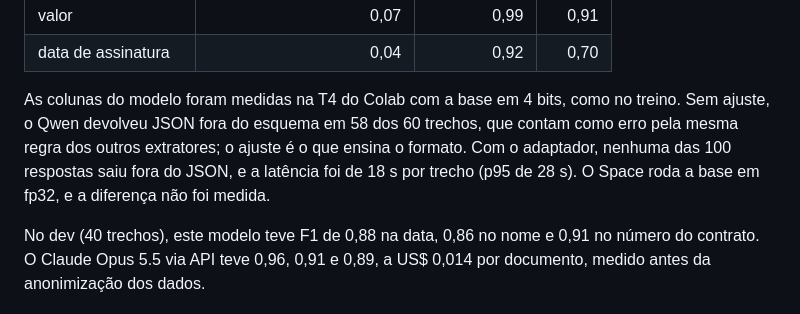
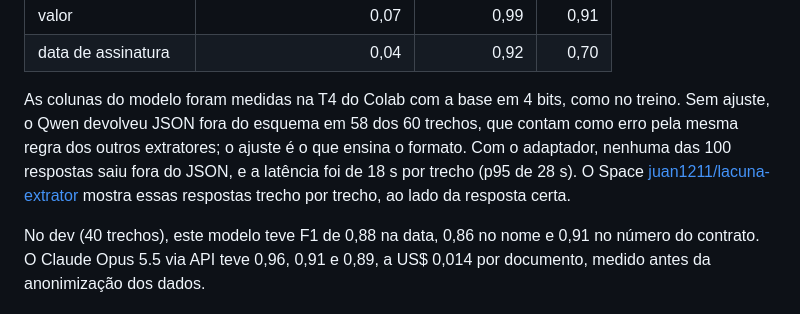
Before and after one commit to juan-barross/lacuna, a Markdown page: hf/modelo/README.md, the part around the change. Drawn GitHub-style.

Commit message:
model card aponta para o explorador

```diff
--- a/hf/modelo/README.md
+++ b/hf/modelo/README.md
@@ -73,7 +73,7 @@ F1 por campo no conjunto ouro do Lacuna (60 trechos de teste, rótulos revisados
 | valor | 0,07 | 0,99 | 0,91 |
 | data de assinatura | 0,04 | 0,92 | 0,70 |
 
-As colunas do modelo foram medidas na T4 do Colab com a base em 4 bits, como no treino. Sem ajuste, o Qwen devolveu JSON fora do esquema em 58 dos 60 trechos, que contam como erro pela mesma regra dos outros extratores; o ajuste é o que ensina o formato. Com o adaptador, nenhuma das 100 respostas saiu fora do JSON, e a latência foi de 18 s por trecho (p95 de 28 s). O Space roda a base em fp32, e a diferença não foi medida.
+As colunas do modelo foram medidas na T4 do Colab com a base em 4 bits, como no treino. Sem ajuste, o Qwen devolveu JSON fora do esquema em 58 dos 60 trechos, que contam como erro pela mesma regra dos outros extratores; o ajuste é o que ensina o formato. Com o adaptador, nenhuma das 100 respostas saiu fora do JSON, e a latência foi de 18 s por trecho (p95 de 28 s). O Space [juan1211/lacuna-extrator](https://huggingface.co/spaces/juan1211/lacuna-extrator) mostra essas respostas trecho por trecho, ao lado da resposta certa.
 
 No dev (40 trechos), este modelo teve F1 de 0,88 na data, 0,86 no nome e 0,91 no número do contrato. O Claude Opus 5.5 via API teve 0,96, 0,91 e 0,89, a US$ 0,014 por documento, medido antes da anonimização dos dados.
 
```
